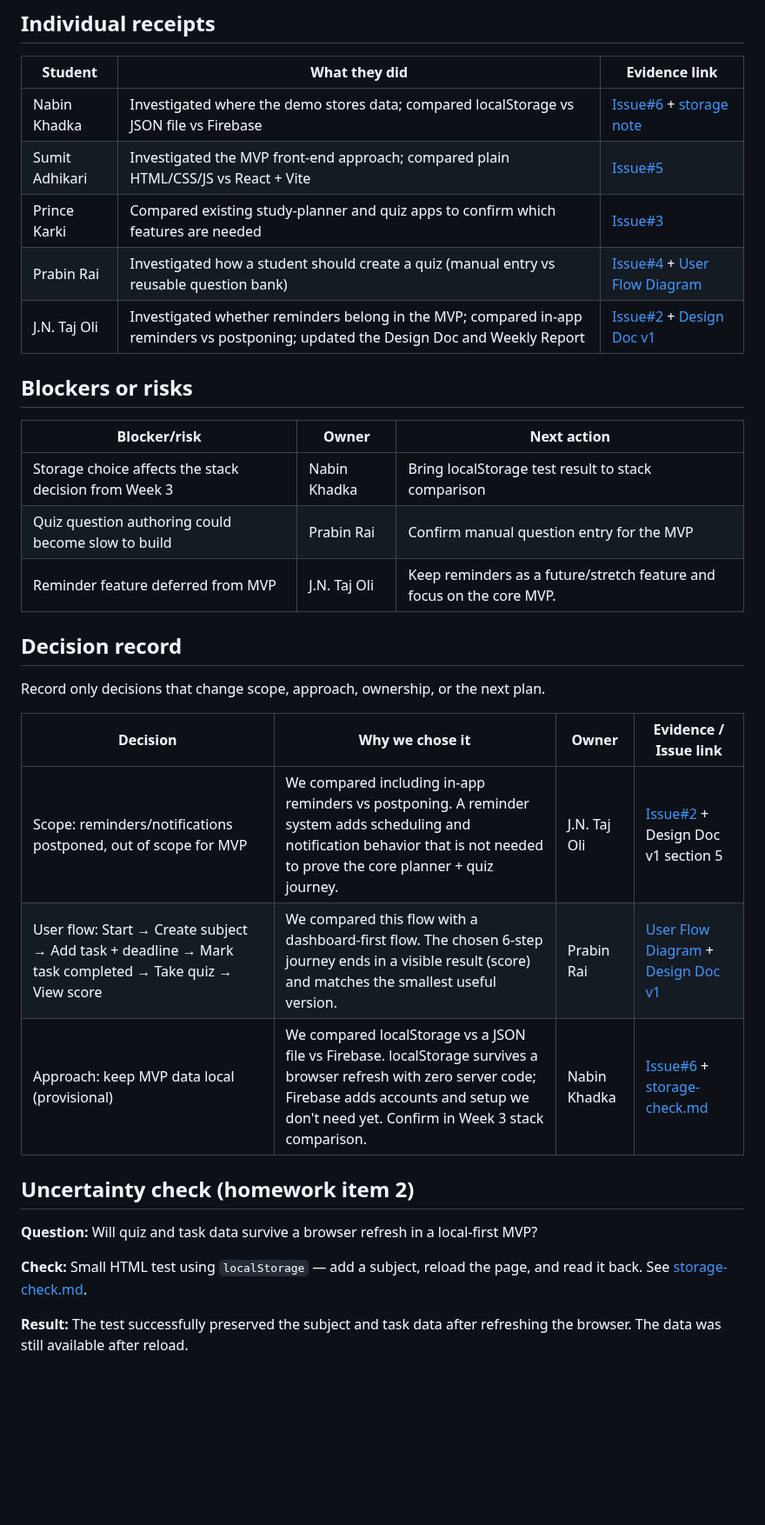
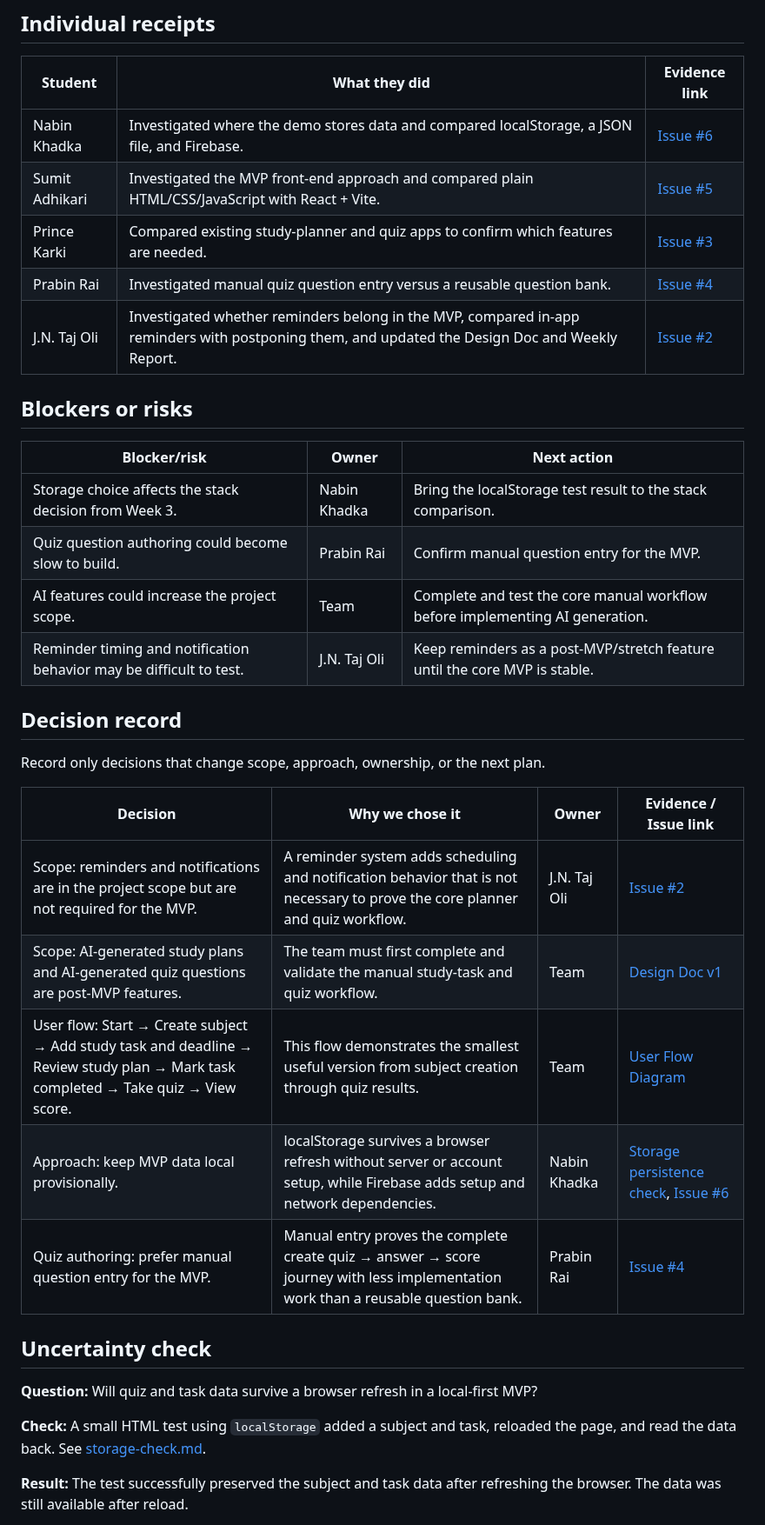
Before and after one commit to CapstoneDesign-Fall2026-UlsanCollege/Team-5-Capstone-Design, a Markdown page: week-02/weekly-report.md, the part around one of its changes. Shown at 87% size. GitHub-like rendering; blank space fills up the shorter version.

Commit message:
Update Week 2 weekly report to match Design Doc v1

```diff
--- a/week-02/weekly-report.md
+++ b/week-02/weekly-report.md
@@ -34,19 +34,20 @@ If it is not linked, it does not count.
 
 | Student | What they did | Evidence link |
 |---|---|---|
-| Nabin Khadka | Investigated where the demo stores data; compared localStorage vs JSON file vs Firebase | [Issue#6](https://github.com/CapstoneDesign-Fall2026-UlsanCollege/Team-5-Capstone-Design/issues/6) + [storage note](storage-check.md) |
-| Sumit Adhikari | Investigated the MVP front-end approach; compared plain HTML/CSS/JS vs React + Vite | [Issue#5](https://github.com/CapstoneDesign-Fall2026-UlsanCollege/Team-5-Capstone-Design/issues/5) |
-| Prince Karki | Compared existing study-planner and quiz apps to confirm which features are needed | [Issue#3](https://github.com/CapstoneDesign-Fall2026-UlsanCollege/Team-5-Capstone-Design/issues/3) |
-| Prabin Rai | Investigated how a student should create a quiz (manual entry vs reusable question bank) | [Issue#4](https://github.com/CapstoneDesign-Fall2026-UlsanCollege/Team-5-Capstone-Design/issues/4) + [User Flow Diagram](https://github.com/CapstoneDesign-Fall2026-UlsanCollege/Team-5-Capstone-Design/blob/0b3e6eaf8c119bdbc936059bbabf11ba8e5084ab/week-02/User%20Flow%20Sketch.jpg) |
-| J.N. Taj Oli | Investigated whether reminders belong in the MVP; compared in-app reminders vs postponing; updated the Design Doc and Weekly Report | [Issue#2](https://github.com/CapstoneDesign-Fall2026-UlsanCollege/Team-5-Capstone-Design/issues/2) + [Design Doc v1](https://github.com/CapstoneDesign-Fall2026-UlsanCollege/Team-5-Capstone-Design/blob/e9186887b603608a61af22d18c1020c6e68737f3/week-02/design-doc-v1.md) |
+| Nabin Khadka | Investigated where the demo stores data and compared localStorage, a JSON file, and Firebase. | [Issue #6](https://github.com/CapstoneDesign-Fall2026-UlsanCollege/Team-5-Capstone-Design/issues/6) |
+| Sumit Adhikari | Investigated the MVP front-end approach and compared plain HTML/CSS/JavaScript with React + Vite. | [Issue #5](https://github.com/CapstoneDesign-Fall2026-UlsanCollege/Team-5-Capstone-Design/issues/5) |
+| Prince Karki | Compared existing study-planner and quiz apps to confirm which features are needed. | [Issue #3](https://github.com/CapstoneDesign-Fall2026-UlsanCollege/Team-5-Capstone-Design/issues/3) |
+| Prabin Rai | Investigated manual quiz question entry versus a reusable question bank. | [Issue #4](https://github.com/CapstoneDesign-Fall2026-UlsanCollege/Team-5-Capstone-Design/issues/4) |
+| J.N. Taj Oli | Investigated whether reminders belong in the MVP, compared in-app reminders with postponing them, and updated the Design Doc and Weekly Report. | [Issue #2](https://github.com/CapstoneDesign-Fall2026-UlsanCollege/Team-5-Capstone-Design/issues/2) |
 
 ## Blockers or risks
 
 | Blocker/risk | Owner | Next action |
 |---|---|---|
-| Storage choice affects the stack decision from Week 3 | Nabin Khadka | Bring localStorage test result to stack comparison |
-| Quiz question authoring could become slow to build | Prabin Rai | Confirm manual question entry for the MVP |
-| Reminder feature deferred from MVP | J.N. Taj Oli |Keep reminders as a future/stretch feature and focus on the core MVP. |
+| Storage choice affects the stack decision from Week 3. | Nabin Khadka | Bring the localStorage test result to the stack comparison. |
+| Quiz question authoring could become slow to build. | Prabin Rai | Confirm manual question entry for the MVP. |
+| AI features could increase the project scope. | Team | Complete and test the core manual workflow before implementing AI generation. |
+| Reminder timing and notification behavior may be difficult to test. | J.N. Taj Oli | Keep reminders as a post-MVP/stretch feature until the core MVP is stable. |
 
 ## Decision record
 
@@ -54,15 +55,17 @@ Record only decisions that change scope, approach, ownership, or the next plan.
 
 | Decision | Why we chose it | Owner | Evidence / Issue link |
 |---|---|---|---|
-| Scope: reminders/notifications postponed, out of scope for MVP | We compared including in-app reminders vs postponing. A reminder system adds scheduling and notification behavior that is not needed to prove the core planner + quiz journey. | J.N. Taj Oli | [Issue#2](https://github.com/CapstoneDesign-Fall2026-UlsanCollege/Team-5-Capstone-Design/issues/2) + Design Doc v1 section 5 |
-| User flow: Start → Create subject → Add task + deadline → Mark task completed → Take quiz → View score | We compared this flow with a dashboard-first flow. The chosen 6-step journey ends in a visible result (score) and matches the smallest useful version. | Prabin Rai | [User Flow Diagram](https://github.com/CapstoneDesign-Fall2026-UlsanCollege/Team-5-Capstone-Design/blob/0b3e6eaf8c119bdbc936059bbabf11ba8e5084ab/week-02/User%20Flow%20Sketch.jpg) + [Design Doc v1](https://github.com/CapstoneDesign-Fall2026-UlsanCollege/Team-5-Capstone-Design/blob/d2232d85d4dcafed3607ac2d93d9accc5b12c0c8/week-02/design-doc-v1.md) |
-| Approach: keep MVP data local (provisional) | We compared localStorage vs a JSON file vs Firebase. localStorage survives a browser refresh with zero server code; Firebase adds accounts and setup we don't need yet. Confirm in Week 3 stack comparison. | Nabin Khadka | [Issue#6](https://github.com/CapstoneDesign-Fall2026-UlsanCollege/Team-5-Capstone-Design/issues/6) + [storage-check.md](storage-check.md) |
+| Scope: reminders and notifications are in the project scope but are not required for the MVP. | A reminder system adds scheduling and notification behavior that is not necessary to prove the core planner and quiz workflow. | J.N. Taj Oli | [Issue #2](https://github.com/CapstoneDesign-Fall2026-UlsanCollege/Team-5-Capstone-Design/issues/2) |
+| Scope: AI-generated study plans and AI-generated quiz questions are post-MVP features. | The team must first complete and validate the manual study-task and quiz workflow. | Team | [Design Doc v1](design-doc-v1.md) |
+| User flow: Start → Create subject → Add study task and deadline → Review study plan → Mark task completed → Take quiz → View score. | This flow demonstrates the smallest useful version from subject creation through quiz results. | Team | [User Flow Diagram](https://github.com/CapstoneDesign-Fall2026-UlsanCollege/Team-5-Capstone-Design/blob/0b3e6eaf8c119bdbc936059bbabf11ba8e5084ab/week-02/User%20Flow%20Sketch.jpg) |
+| Approach: keep MVP data local provisionally. | localStorage survives a browser refresh without server or account setup, while Firebase adds setup and network dependencies. | Nabin Khadka | [Storage persistence check](storage-check.md), [Issue #6](https://github.com/CapstoneDesign-Fall2026-UlsanCollege/Team-5-Capstone-Design/issues/6) |
+| Quiz authoring: prefer manual question entry for the MVP. | Manual entry proves the complete create quiz → answer → score journey with less implementation work than a reusable question bank. | Prabin Rai | [Issue #4](https://github.com/CapstoneDesign-Fall2026-UlsanCollege/Team-5-Capstone-Design/issues/4) |
 
-## Uncertainty check (homework item 2)
+## Uncertainty check
 
 **Question:** Will quiz and task data survive a browser refresh in a local-first MVP?
 
-**Check:** Small HTML test using `localStorage` — add a subject, reload the page, and read it back. See [storage-check.md](storage-check.md).
+**Check:** A small HTML test using `localStorage` added a subject and task, reloaded the page, and read the data back. See [storage-check.md](storage-check.md).
 
 **Result:** The test successfully preserved the subject and task data after refreshing the browser. The data was still available after reload.
 
```
Also changed, not shown: other parts of week-02/weekly-report.md (+12 -9 lines).
